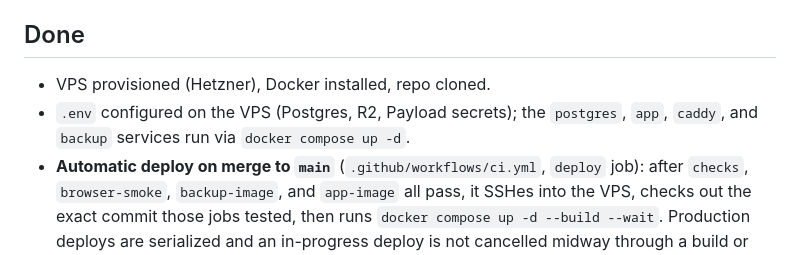
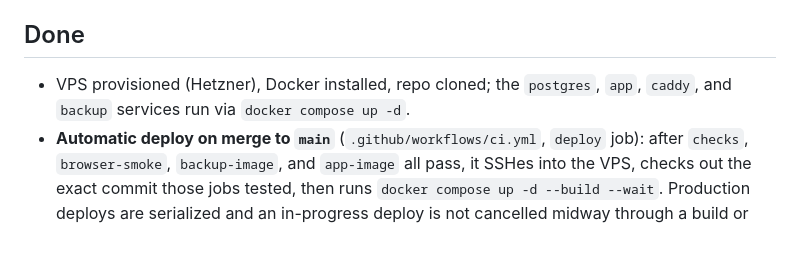
Before and after one commit to tiualvin/beyond-every-art, a Markdown page: docs/DEPLOYMENT_STATUS.md, the part around one of its changes. Rendered like a GitHub page.

```diff
--- a/docs/DEPLOYMENT_STATUS.md
+++ b/docs/DEPLOYMENT_STATUS.md
@@ -11,10 +11,8 @@ Related: [`MIGRATION_REHEARSAL.md`](MIGRATION_REHEARSAL.md),
 
 ## Done
 
-- VPS provisioned (Hetzner), Docker installed, repo cloned.
-- `.env` configured on the VPS (Postgres, R2, Payload secrets); the
-  `postgres`, `app`, `caddy`, and `backup` services run via
-  `docker compose up -d`.
+- VPS provisioned (Hetzner), Docker installed, repo cloned; the `postgres`,
+  `app`, `caddy`, and `backup` services run via `docker compose up -d`.
 - **Automatic deploy on merge to `main`** (`.github/workflows/ci.yml`,
   `deploy` job): after `checks`, `browser-smoke`, `backup-image`, and
   `app-image` all pass, it
```
Also changed, not shown: other parts of docs/DEPLOYMENT_STATUS.md (+53 -27 lines).
